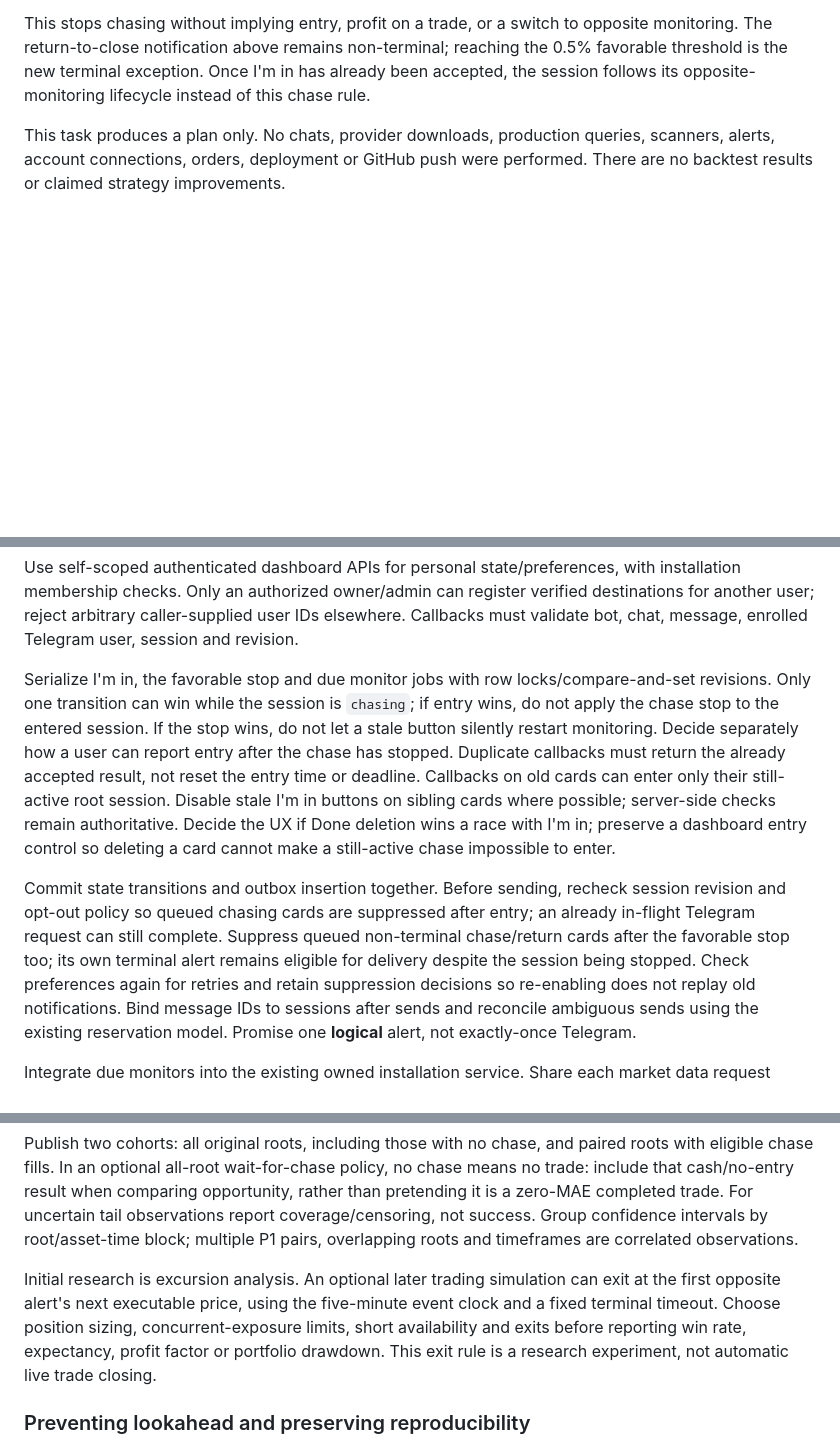
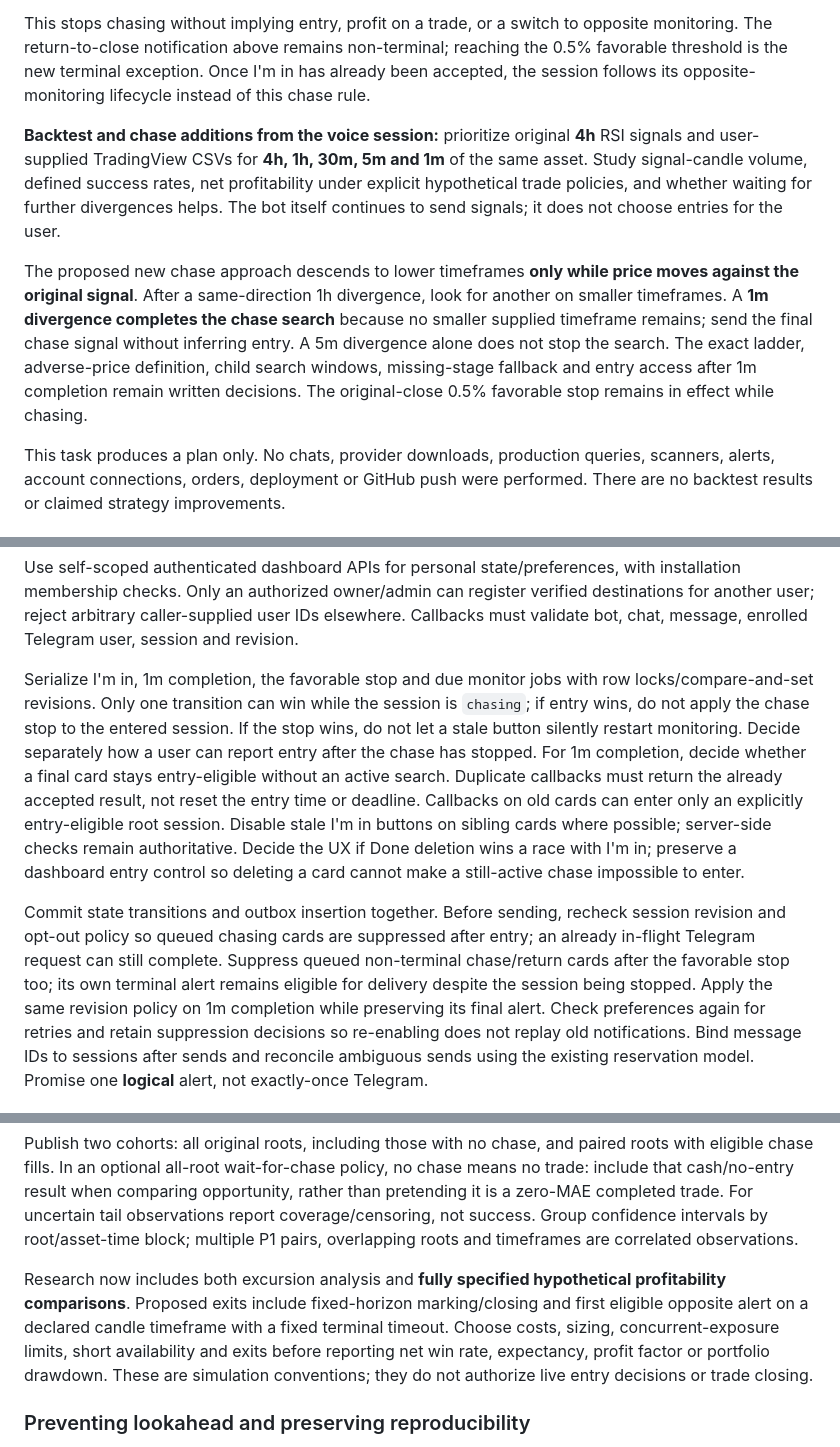
Before and after one commit to idodidodi/trading-bot, a Markdown page: docs/rsi-chasing-backtest-plan.md, 3 parts joined by grey strips. GitHub-like rendering; blank space fills up the shorter version.

Commit message:
docs: extend RSI backtest plan with volume and timeframe research

```diff
--- a/docs/rsi-chasing-backtest-plan.md
+++ b/docs/rsi-chasing-backtest-plan.md
@@ -47,6 +49,20 @@ monitoring. The return-to-close notification above remains non-terminal; reachin
 0.5% favorable threshold is the new terminal exception. Once I'm in has already been
 accepted, the session follows its opposite-monitoring lifecycle instead of this chase rule.
 
+**Backtest and chase additions from the voice session:** prioritize original **4h** RSI
+signals and user-supplied TradingView CSVs for **4h, 1h, 30m, 5m and 1m** of the same
+asset. Study signal-candle volume, defined success rates, net profitability under
+explicit hypothetical trade policies, and whether waiting for further divergences helps.
+The bot itself continues to send signals; it does not choose entries for the user.
+
+The proposed new chase approach descends to lower timeframes **only while price moves
+against the original signal**. After a same-direction 1h divergence, look for another
+on smaller timeframes. A **1m divergence completes the chase search** because no smaller
+supplied timeframe remains; send the final chase signal without inferring entry. A 5m
+divergence alone does not stop the search. The exact ladder, adverse-price definition,
+child search windows, missing-stage fallback and entry access after 1m completion remain
+written decisions. The original-close 0.5% favorable stop remains in effect while chasing.
+
 This task produces a plan only. No chats, provider downloads, production queries,
 scanners, alerts, account connections, orders, deployment or GitHub push were performed.
 There are no backtest results or claimed strategy improvements.
@@ -155,13 +181,14 @@ installation membership checks. Only an authorized owner/admin can register veri
 destinations for another user; reject arbitrary caller-supplied user IDs elsewhere.
 Callbacks must validate bot, chat, message, enrolled Telegram user, session and revision.
 
-Serialize I'm in, the favorable stop and due monitor jobs with row locks/compare-and-set
+Serialize I'm in, 1m completion, the favorable stop and due monitor jobs with row locks/compare-and-set
 revisions. Only one transition can win while the session is `chasing`; if entry wins,
 do not apply the chase stop to the entered session. If the stop wins, do not let a stale
 button silently restart monitoring. Decide separately how a user can report entry after
-the chase has stopped. Duplicate
-callbacks must return the already accepted result, not reset the entry time or deadline.
-Callbacks on old cards can enter only their still-active root session. Disable stale
+the chase has stopped. For 1m completion, decide whether a final card stays entry-eligible
+without an active search. Duplicate callbacks must return the already accepted result,
+not reset the entry time or deadline. Callbacks on old cards can enter only an explicitly
+entry-eligible root session. Disable stale
 I'm in buttons on sibling cards where possible; server-side checks remain authoritative.
 Decide the UX if Done deletion wins a race with I'm in; preserve a dashboard entry control
 so deleting a card cannot make a still-active chase impossible to enter.
@@ -170,7 +197,8 @@ Commit state transitions and outbox insertion together. Before sending, recheck
 revision and opt-out policy so queued chasing cards are suppressed after entry; an
 already in-flight Telegram request can still complete. Suppress queued non-terminal
 chase/return cards after the favorable stop too; its own terminal alert remains eligible
-for delivery despite the session being stopped. Check preferences again for
+for delivery despite the session being stopped. Apply the same revision policy on 1m
+completion while preserving its final alert. Check preferences again for
 retries and retain suppression decisions so re-enabling does not replay old notifications.
 Bind message IDs to sessions after sends and reconcile ambiguous sends using the
 existing reservation model. Promise one **logical** alert, not exactly-once Telegram.
@@ -393,11 +428,12 @@ pretending it is a zero-MAE completed trade. For uncertain tail observations rep
 coverage/censoring, not success. Group confidence intervals by root/asset-time block;
 multiple P1 pairs, overlapping roots and timeframes are correlated observations.
 
-Initial research is excursion analysis. An optional later trading simulation can exit
-at the first opposite alert's next executable price, using the five-minute event clock
-and a fixed terminal timeout. Choose position sizing, concurrent-exposure limits, short
-availability and exits before reporting win rate, expectancy, profit factor or portfolio
-drawdown. This exit rule is a research experiment, not automatic live trade closing.
+Research now includes both excursion analysis and **fully specified hypothetical
+profitability comparisons**. Proposed exits include fixed-horizon marking/closing and
+first eligible opposite alert on a declared candle timeframe with a fixed terminal
+timeout. Choose costs, sizing, concurrent-exposure limits, short availability and exits
+before reporting net win rate, expectancy, profit factor or portfolio drawdown. These
+are simulation conventions; they do not authorize live entry decisions or trade closing.
 
 ### Preventing lookahead and preserving reproducibility
 
```
Also changed, not shown: other parts of docs/rsi-chasing-backtest-plan.md (+35 -9 lines), docs/rsi-chasing-research-design.md (added, +364 -0 lines).
